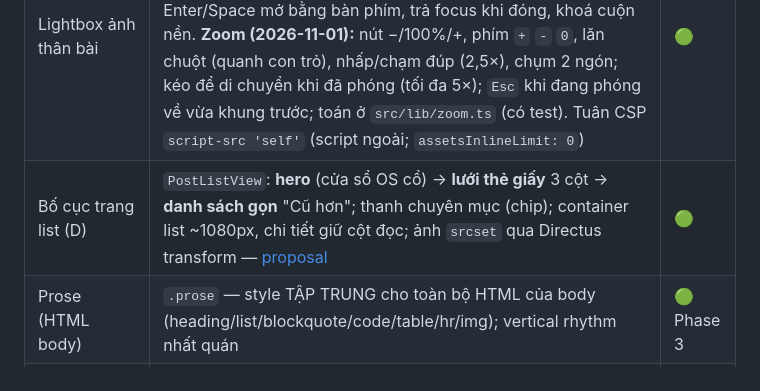
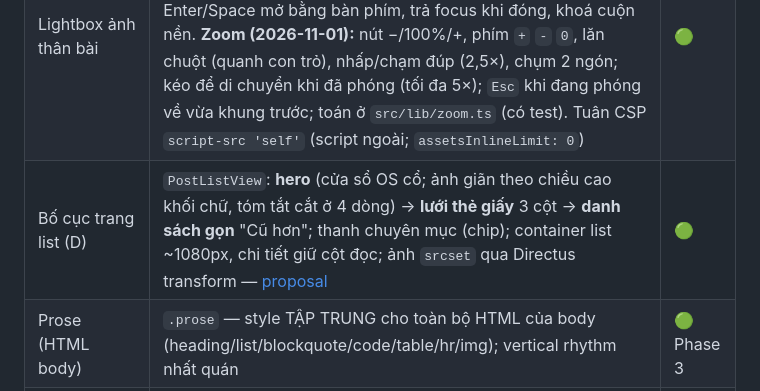
Before and after one commit to tiendnm/retro-blog, a Markdown page: docs/07-ui-ux.md, the part around the change. GitHub-like rendering.

Commit message:
docs: ghi hero (ảnh giãn theo khối chữ, tóm tắt 4 dòng)
Co-Authored-By: Claude Sonnet 5.5 <noreply@anthropic.com>
Claude-Session: https://claude.ai/code/session_01RmriK7jDRExiuM5jJ3M3Pd

```diff
--- a/docs/07-ui-ux.md
+++ b/docs/07-ui-ux.md
@@ -60,7 +60,7 @@
 | Empty state (list) | Khối `.empty-state` khi list rỗng | 🟢 Phase 2 |
 | Post layout (detail) | **Banner** ảnh bìa (`.post__cover`, rộng bằng cột đọc `--reading-width`, tỉ lệ 2:1, `object-fit: cover`) **nằm trên tiêu đề** + `.post` = cột đọc (`--reading-width`) + header + `.prose` | 🟢 |
 | Lightbox ảnh thân bài | Bấm ảnh trong `.prose` → `<dialog>` toàn màn hình (`scripts/lightbox.ts`): ảnh webp 2000px, chú thích = `alt` + (n/N), `Esc`/✕/bấm nền đóng, ←/→ chuyển ảnh (vòng lặp), Enter/Space mở bằng bàn phím, trả focus khi đóng, khoá cuộn nền. **Zoom (2026-11-01):** nút −/100%/+, phím `+` `-` `0`, lăn chuột (quanh con trỏ), nhấp/chạm đúp (2,5×), chụm 2 ngón; kéo để di chuyển khi đã phóng (tối đa 5×); `Esc` khi đang phóng về vừa khung trước; toán ở `src/lib/zoom.ts` (có test). Tuân CSP `script-src 'self'` (script ngoài; `assetsInlineLimit: 0`) | 🟢 |
-| Bố cục trang list (D) | `PostListView`: **hero** (cửa sổ OS cổ) → **lưới thẻ giấy** 3 cột → **danh sách gọn** "Cũ hơn"; thanh chuyên mục (chip); container list ~1080px, chi tiết giữ cột đọc; ảnh `srcset` qua Directus transform — [proposal](./sprints/homepage-layout-proposal.md) | 🟢 |
+| Bố cục trang list (D) | `PostListView`: **hero** (cửa sổ OS cổ; ảnh giãn theo chiều cao khối chữ, tóm tắt cắt ở 4 dòng) → **lưới thẻ giấy** 3 cột → **danh sách gọn** "Cũ hơn"; thanh chuyên mục (chip); container list ~1080px, chi tiết giữ cột đọc; ảnh `srcset` qua Directus transform — [proposal](./sprints/homepage-layout-proposal.md) | 🟢 |
 | Prose (HTML body) | `.prose` — style TẬP TRUNG cho toàn bộ HTML của body (heading/list/blockquote/code/table/hr/img); vertical rhythm nhất quán | 🟢 Phase 3 |
 | Tag / Category badge · Pagination | ngoài Sprint 3 | — |
 
```
